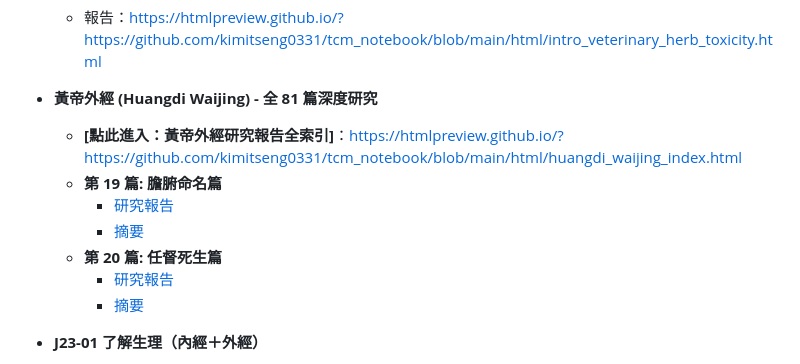
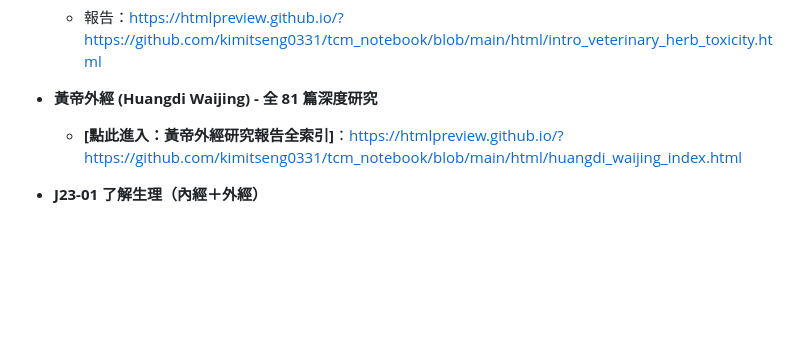
Before and after one commit to kimitseng0331/tcm_notebook, a Markdown page: README.md, the part around the change. Rendered like a GitHub page; blank space fills up the shorter version.

Commit message:
Update README: Remove individual Waijing ch19-20 links, keep index only

```diff
--- a/README.md
+++ b/README.md
@@ -18,12 +18,6 @@
 
 - **黃帝外經 (Huangdi Waijing) - 全 81 篇深度研究**
   - **[點此進入：黃帝外經研究報告全索引]**：https://htmlpreview.github.io/?https://github.com/kimitseng0331/tcm_notebook/blob/main/html/huangdi_waijing_index.html
-  - **第 19 篇: 膽腑命名篇**
-    - [研究報告](https://htmlpreview.github.io/?https://github.com/kimitseng0331/tcm_notebook/blob/main/html/hwj_1-19_膽腑命名篇_research_report.html)
-    - [摘要](https://htmlpreview.github.io/?https://github.com/kimitseng0331/tcm_notebook/blob/main/html/hwj_1-19_膽腑命名篇_summary.html)
-  - **第 20 篇: 任督死生篇**
-    - [研究報告](https://htmlpreview.github.io/?https://github.com/kimitseng0331/tcm_notebook/blob/main/html/hwj_1-20_任督死生篇_research_report.html)
-    - [摘要](https://htmlpreview.github.io/?https://github.com/kimitseng0331/tcm_notebook/blob/main/html/hwj_1-20_任督死生篇_summary.html)
 
 - **J23-01 了解生理（內經＋外經）**
   - 摘要：https://htmlpreview.github.io/?https://github.com/kimitseng0331/tcm_notebook/blob/main/html/J23-01_summary.html
```
